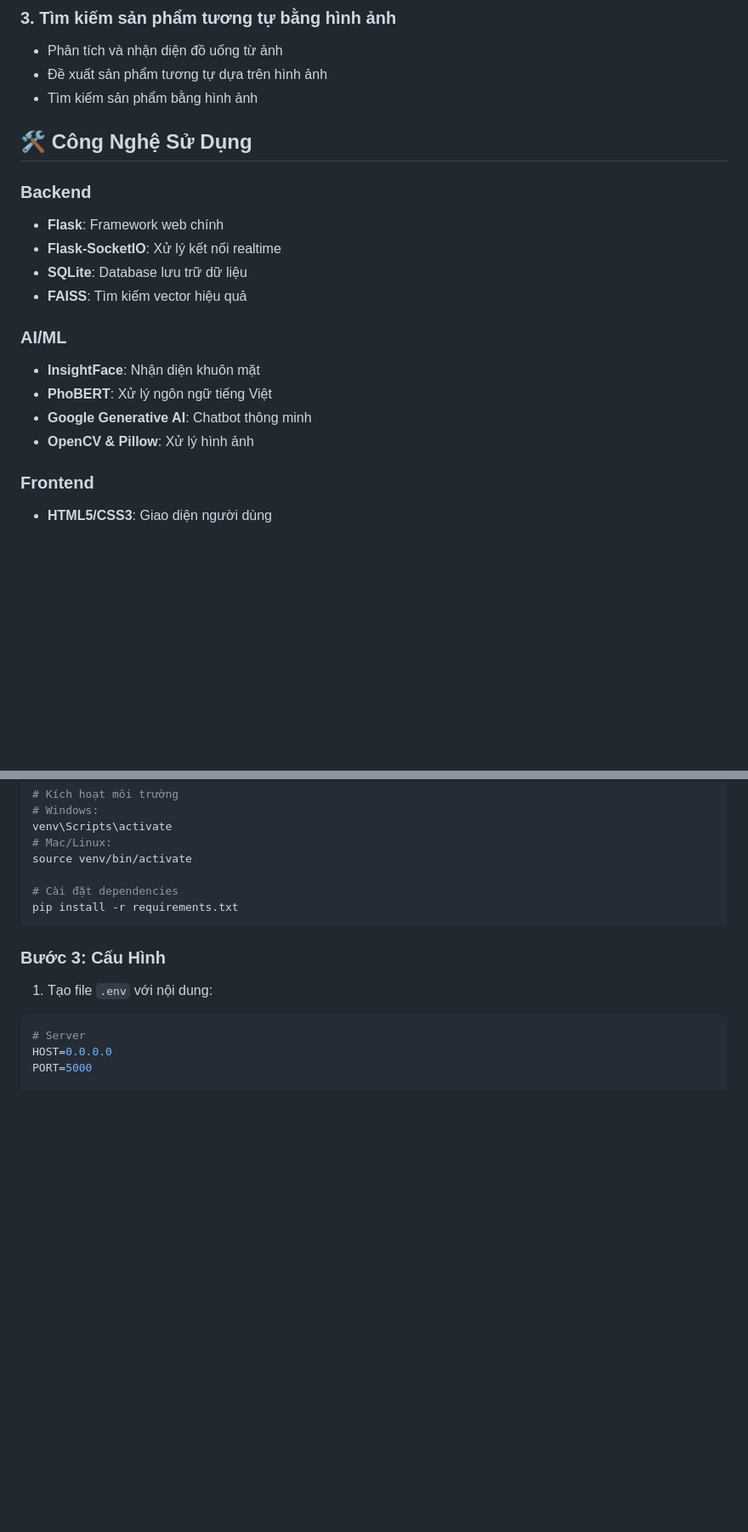
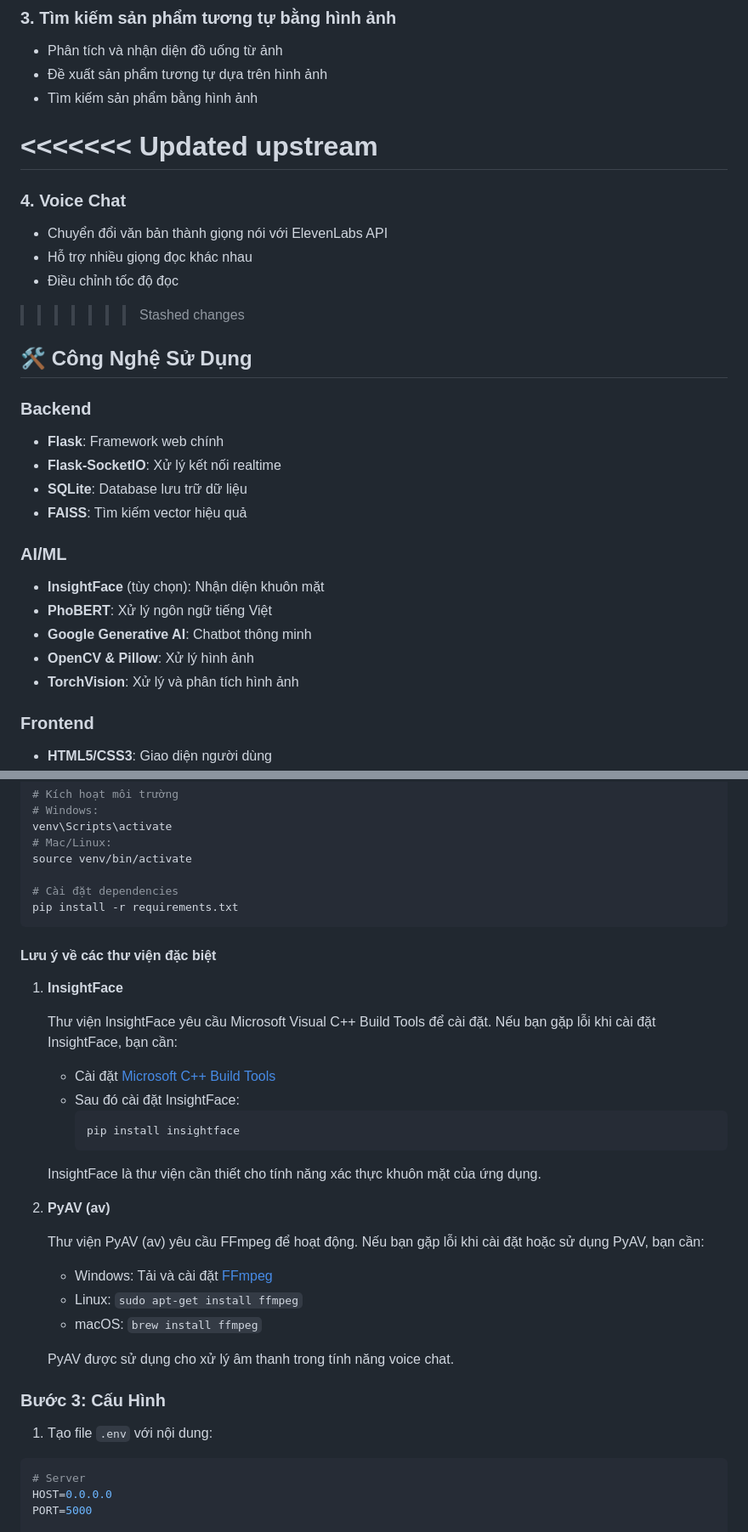
Before and after one commit to tranhoang03/Chatbot_rag_sw, a Markdown page: README.md, 2 parts joined by grey strips. Shown: that part at 85% size. Rendered like a GitHub page; blank space fills up the shorter version.

````diff
--- a/README.md
+++ b/README.md
@@ -21,6 +21,14 @@ Hệ thống trợ lý AI thông minh cho cửa hàng đồ uống, tích hợp
 - Đề xuất sản phẩm tương tự dựa trên hình ảnh
 - Tìm kiếm sản phẩm bằng hình ảnh
 
+<<<<<<< Updated upstream
+=======
+### 4. Voice Chat
+- Chuyển đổi văn bản thành giọng nói với ElevenLabs API
+- Hỗ trợ nhiều giọng đọc khác nhau
+- Điều chỉnh tốc độ đọc
+
+>>>>>>> Stashed changes
 ## 🛠 Công Nghệ Sử Dụng
 
 ### Backend
@@ -30,10 +38,11 @@ Hệ thống trợ lý AI thông minh cho cửa hàng đồ uống, tích hợp
 - **FAISS**: Tìm kiếm vector hiệu quả
 
 ### AI/ML
-- **InsightFace**: Nhận diện khuôn mặt
+- **InsightFace** (tùy chọn): Nhận diện khuôn mặt
 - **PhoBERT**: Xử lý ngôn ngữ tiếng Việt
 - **Google Generative AI**: Chatbot thông minh
 - **OpenCV & Pillow**: Xử lý hình ảnh
+- **TorchVision**: Xử lý và phân tích hình ảnh
 
 ### Frontend
 - **HTML5/CSS3**: Giao diện người dùng
@@ -69,6 +78,30 @@ source venv/bin/activate
 pip install -r requirements.txt
 ```
 
+#### Lưu ý về các thư viện đặc biệt
+
+1. **InsightFace**
+
+   Thư viện InsightFace yêu cầu Microsoft Visual C++ Build Tools để cài đặt. Nếu bạn gặp lỗi khi cài đặt InsightFace, bạn cần:
+
+   - Cài đặt [Microsoft C++ Build Tools](https://visualstudio.microsoft.com/visual-cpp-build-tools/)
+   - Sau đó cài đặt InsightFace:
+     ```bash
+     pip install insightface
+     ```
+
+   InsightFace là thư viện cần thiết cho tính năng xác thực khuôn mặt của ứng dụng.
+
+2. **PyAV (av)**
+
+   Thư viện PyAV (av) yêu cầu FFmpeg để hoạt động. Nếu bạn gặp lỗi khi cài đặt hoặc sử dụng PyAV, bạn cần:
+
+   - Windows: Tải và cài đặt [FFmpeg](https://ffmpeg.org/download.html)
+   - Linux: `sudo apt-get install ffmpeg`
+   - macOS: `brew install ffmpeg`
+
+   PyAV được sử dụng cho xử lý âm thanh trong tính năng voice chat.
+
 ### Bước 3: Cấu Hình
 1. Tạo file `.env` với nội dung:
 ```env
````
Also changed, not shown: other parts of README.md (+50 -1 lines).
